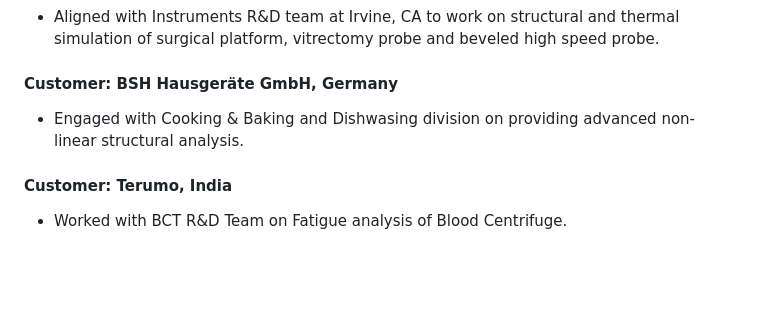
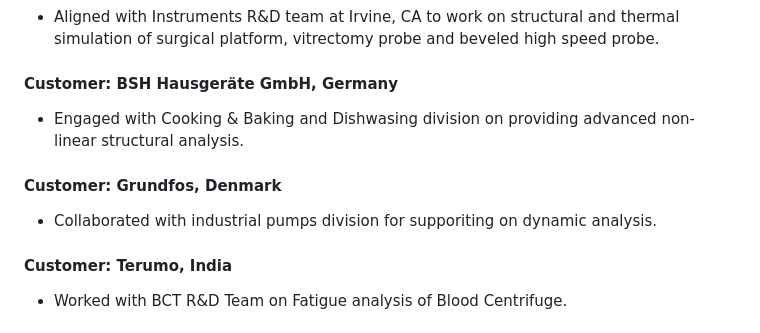
Before and after one commit to bhanu34/bhanu34.github.io, a Markdown page: README.md, the part around the change. Rendered like a GitHub page; blank space fills up the shorter version.

```diff
--- a/README.md
+++ b/README.md
@@ -60,6 +60,9 @@ Bengaluru, Karnataka | +91 8688370485 | bhanu93@live.com
 #### Customer: BSH Hausgeräte GmbH, Germany
 - Engaged with Cooking & Baking and Dishwasing division on providing advanced non-linear structural analysis.
 
+#### Customer: Grundfos, Denmark
+- Collaborated with industrial pumps division for supporiting on dynamic analysis.
+
 #### Customer: Terumo, India
 - Worked with BCT R&D Team on Fatigue analysis of Blood Centrifuge.
 
```
